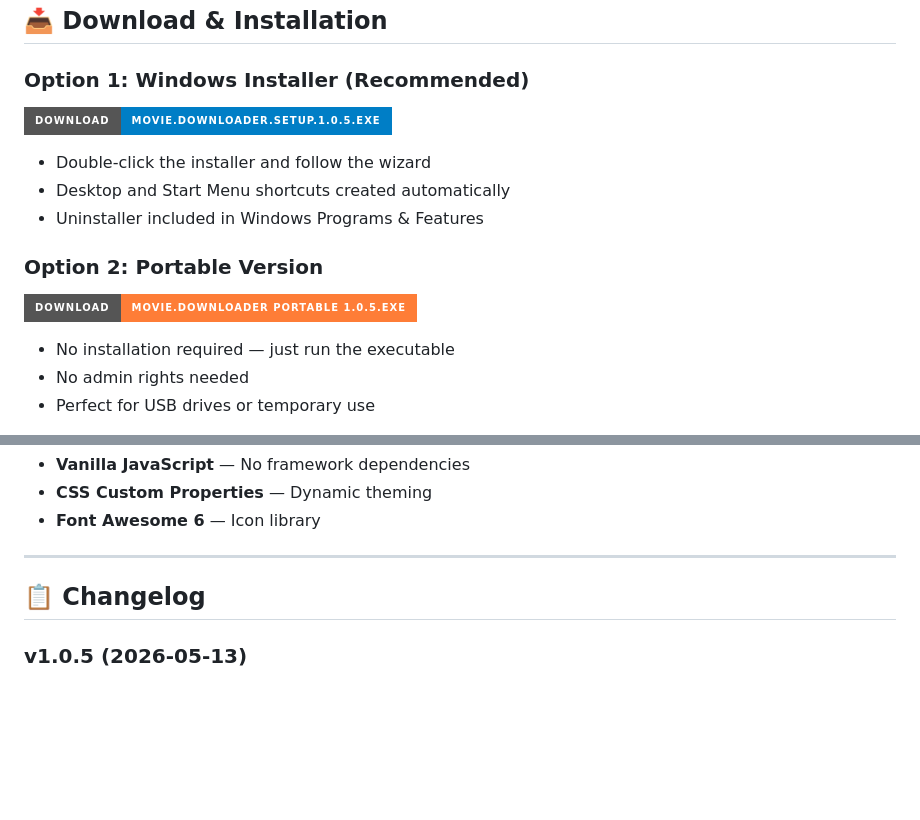
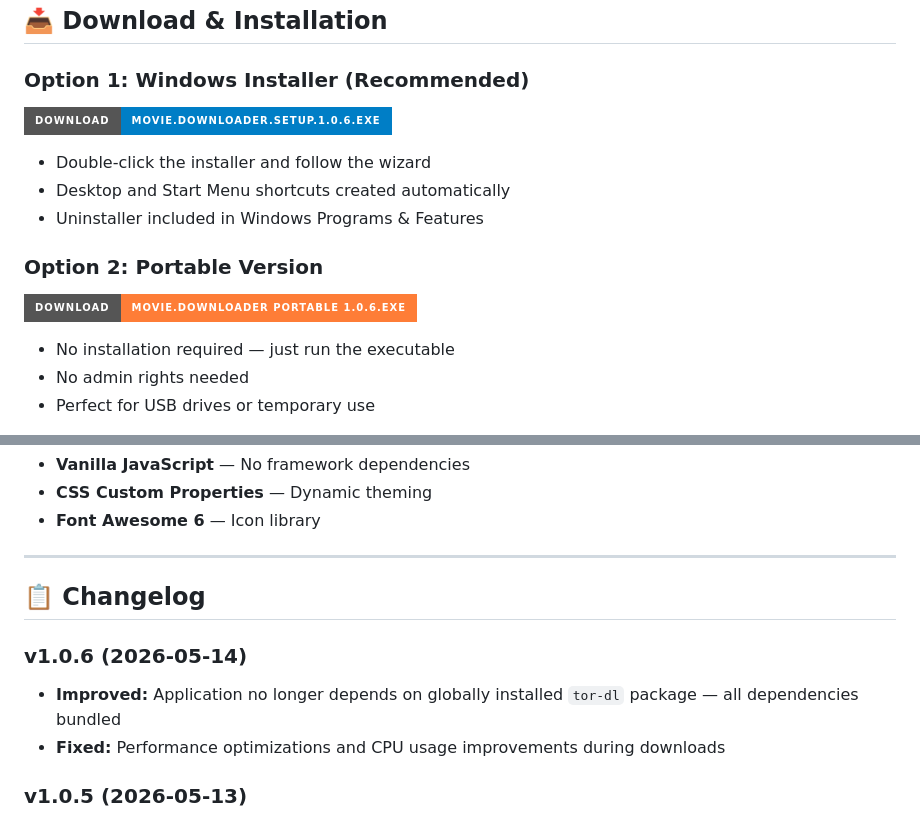
Before and after one commit to eaeoz/movie-downloader, a Markdown page: README.md, 2 parts joined by grey strips. Rendered like a GitHub page; badges without logos; blank space fills up the shorter version.

Commit message:
major update 1 0 6

```diff
--- a/README.md
+++ b/README.md
@@ -87,7 +87,7 @@ Movie Downloader bridges your Letterboxd watchlist with torrent search engines t
 
 ### Option 1: Windows Installer (Recommended)
 
-[![Download Setup](https://img.shields.io/badge/Download-Movie.Downloader.Setup.1.0.5.exe-blue?style=for-the-badge&logo=windows)](https://github.com/eaeoz/movie-downloader/releases/download/1.0.5/Movie.Downloader.Setup.1.0.5.exe)
+[![Download Setup](https://img.shields.io/badge/Download-Movie.Downloader.Setup.1.0.6.exe-blue?style=for-the-badge&logo=windows)](https://github.com/eaeoz/movie-downloader/releases/download/1.0.6/Movie.Downloader.Setup.1.0.6.exe)
 
 - Double-click the installer and follow the wizard
 - Desktop and Start Menu shortcuts created automatically
@@ -95,7 +95,7 @@ Movie Downloader bridges your Letterboxd watchlist with torrent search engines t
 
 ### Option 2: Portable Version
 
-[![Download Portable](https://img.shields.io/badge/Download-Movie.Downloader_portable_1.0.5.exe-orange?style=for-the-badge&logo=windows)](https://github.com/eaeoz/movie-downloader/releases/download/1.0.5/Movie.Downloader_portable_1.0.5.exe)
+[![Download Portable](https://img.shields.io/badge/Download-Movie.Downloader_portable_1.0.6.exe-orange?style=for-the-badge&logo=windows)](https://github.com/eaeoz/movie-downloader/releases/download/1.0.6/Movie.Downloader_portable_1.0.6.exe)
 
 - No installation required — just run the executable
 - No admin rights needed
@@ -209,6 +209,11 @@ Outputs are placed in the `dist/` directory.
 
 ## 📋 Changelog
 
+### v1.0.6 (2026-05-14)
+
+- **Improved:** Application no longer depends on globally installed `tor-dl` package — all dependencies bundled
+- **Fixed:** Performance optimizations and CPU usage improvements during downloads
+
 ### v1.0.5 (2026-05-13)
 
 - **New:** Rich **Movie Info Panel** below the video player — displays poster, title, year, rating, genres, directors, cast, and plot description
```
Also changed, not shown: other parts of README.md (+2 -2 lines).
